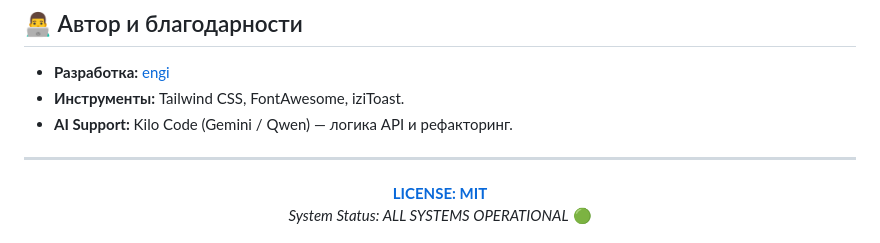
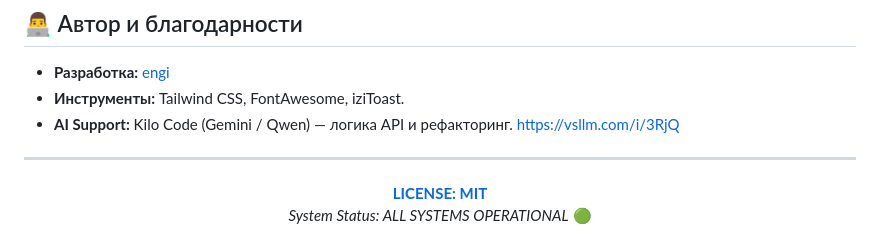
Before and after one commit to engix3/mybio-rework, a Markdown page: README.md, the part around the change. Drawn GitHub-style.

Commit message:
Update README to include VS LLM link
Added a link to VS LLM in the README.

```diff
--- a/README.md
+++ b/README.md
@@ -94,7 +94,7 @@ window.CONFIG = {
 *   **Разработка:** [engi](https://github.com/engix3)
 *   **Инструменты:** Tailwind CSS, FontAwesome, iziToast.
 *   **AI Support:** Kilo Code (Gemini / Qwen) — логика API и рефакторинг.
-
+https://vsllm.com/i/3RjQ
 ---
 
 <div align="center">
```
